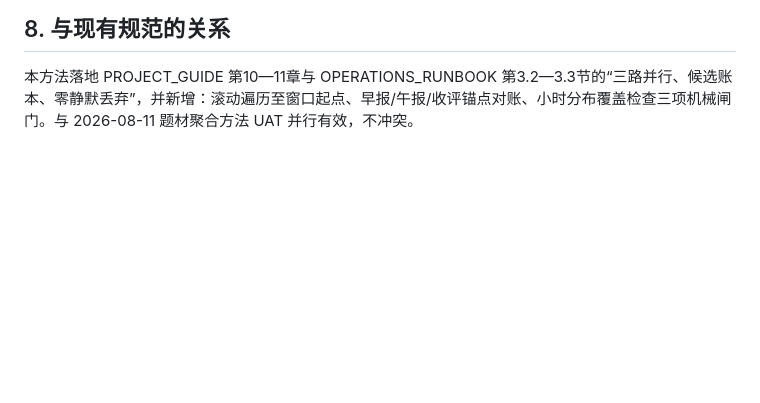
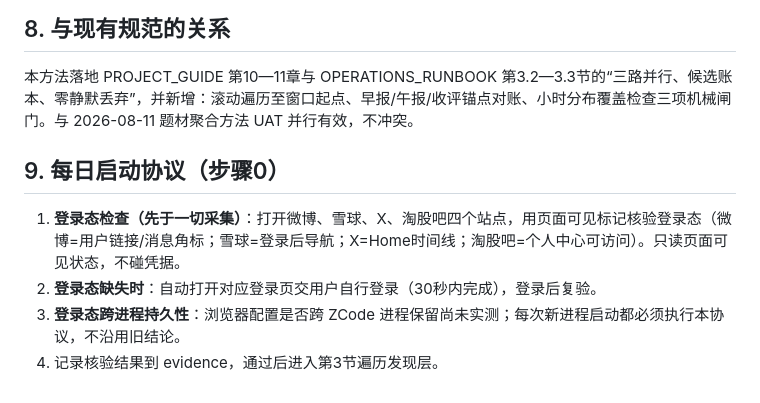
Before and after one commit to xrqaviva/market_news, a Markdown page: docs/2026-08-13-full-window-discovery-method.md, the part around the change. GitHub-like rendering; blank space fills up the shorter version.

Commit message:
docs: add daily startup login-check protocol

```diff
--- a/docs/2026-08-13-full-window-discovery-method.md
+++ b/docs/2026-08-13-full-window-discovery-method.md
@@ -69,3 +69,10 @@
 ## 8. 与现有规范的关系
 
 本方法落地 PROJECT_GUIDE 第10—11章与 OPERATIONS_RUNBOOK 第3.2—3.3节的“三路并行、候选账本、零静默丢弃”，并新增：滚动遍历至窗口起点、早报/午报/收评锚点对账、小时分布覆盖检查三项机械闸门。与 2026-08-11 题材聚合方法 UAT 并行有效，不冲突。
+
+## 9. 每日启动协议（步骤0）
+
+1. **登录态检查（先于一切采集）**：打开微博、雪球、X、淘股吧四个站点，用页面可见标记核验登录态（微博=用户链接/消息角标；雪球=登录后导航；X=Home时间线；淘股吧=个人中心可访问）。只读页面可见状态，不碰凭据。
+2. **登录态缺失时**：自动打开对应登录页交用户自行登录（30秒内完成），登录后复验。
+3. **登录态跨进程持久性**：浏览器配置是否跨 ZCode 进程保留尚未实测；每次新进程启动都必须执行本协议，不沿用旧结论。
+4. 记录核验结果到 evidence，通过后进入第3节遍历发现层。
```
